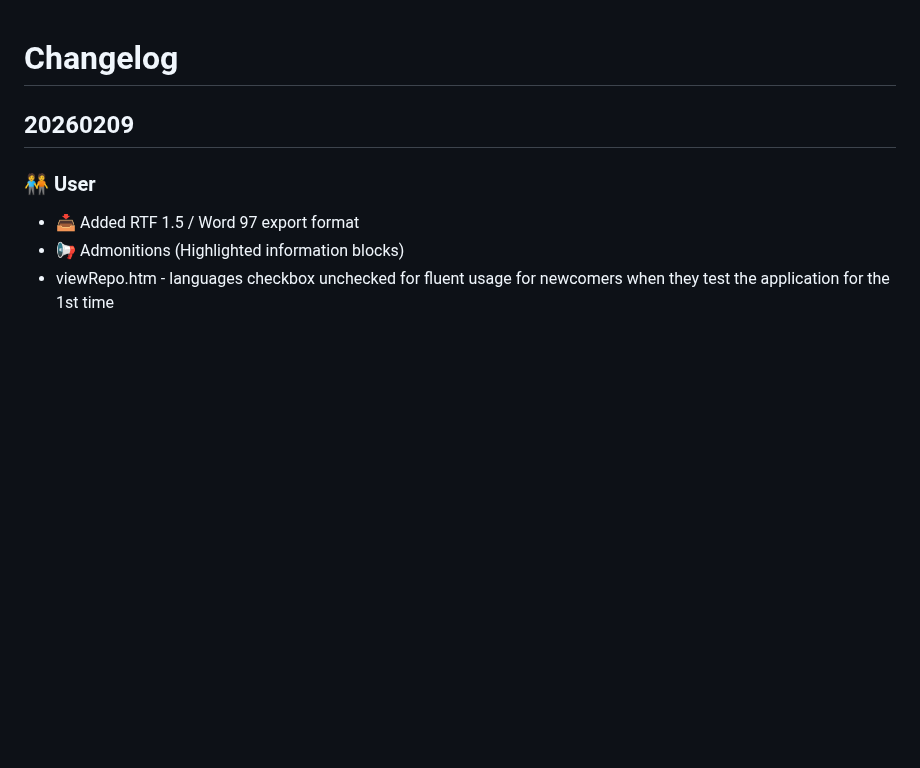
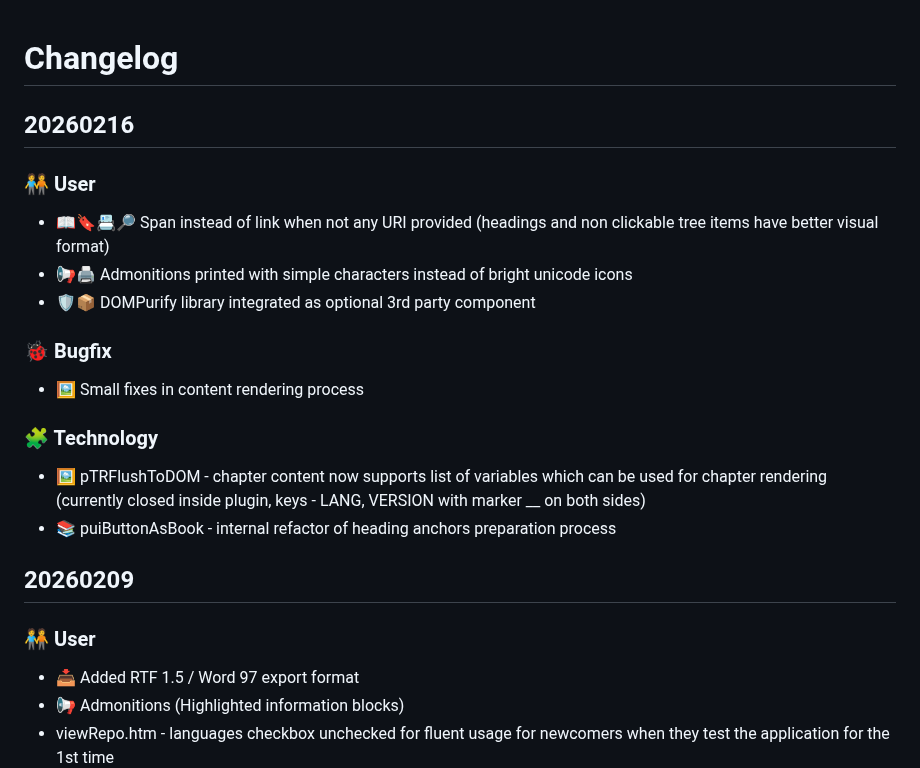
Before and after one commit to HelpViewer/HelpViewer, a Markdown page: CHANGELOG.md, the part around the change. Rendered like a GitHub page; blank space fills up the shorter version.

Commit message:
Publishing info added [pub]

```diff
--- a/CHANGELOG.md
+++ b/CHANGELOG.md
@@ -1,4 +1,18 @@
 # Changelog
+
+## 20260216
+
+### 🧑‍🤝‍🧑 User
+- 📖🔖📇🔎 Span instead of link when not any URI provided (headings and non clickable tree items have better visual format)
+- 📢🖨️ Admonitions printed with simple characters instead of bright unicode icons
+- 🛡️📦 DOMPurify library integrated as optional 3rd party component
+
+### 🐞 Bugfix
+- 🖼️ Small fixes in content rendering process
+
+### 🧩 Technology
+- 🖼️ pTRFlushToDOM - chapter content now supports list of variables which can be used for chapter rendering (currently closed inside plugin, keys - LANG, VERSION with marker \_\_ on both sides)
+- 📚 puiButtonAsBook - internal refactor of heading anchors preparation process
 
 ## 20260209
 
```
